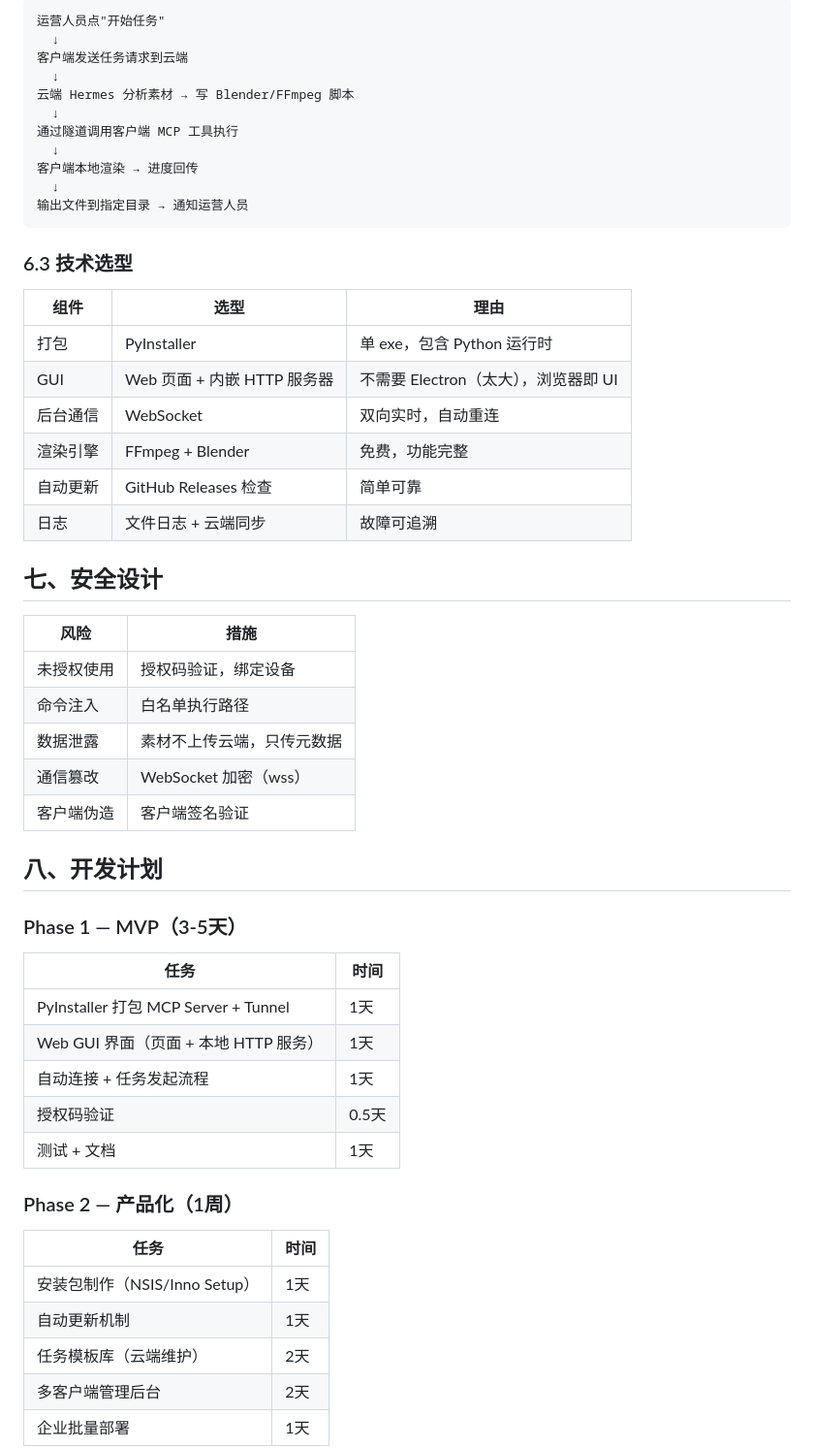
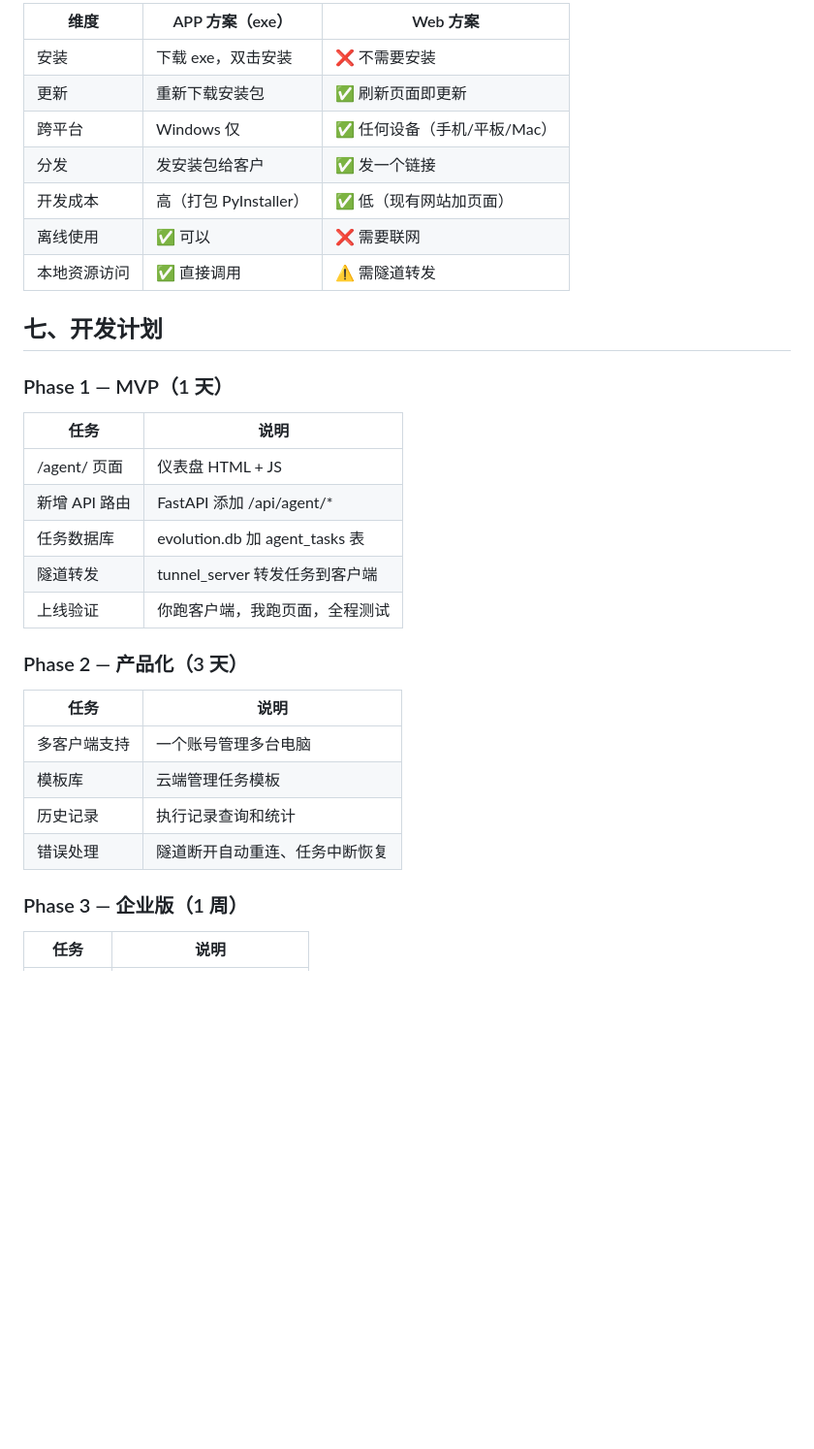
Before and after one commit to gengyue-ai/entos.top, a Markdown page: docs/remote-pc-agent-product.md, the part around one of its changes. Shown at 97% size. Rendered like a GitHub page; blank space fills up the shorter version.

````diff
--- a/docs/remote-pc-agent-product.md
+++ b/docs/remote-pc-agent-product.md
@@ -144,58 +146,36 @@ RemotePcAgent.exe
 
-```
-运营人员点"开始任务"
-  ↓
-客户端发送任务请求到云端
-  ↓
-云端 Hermes 分析素材 → 写 Blender/FFmpeg 脚本
-  ↓
-通过隧道调用客户端 MCP 工具执行
-  ↓
-客户端本地渲染 → 进度回传
-  ↓
-输出文件到指定目录 → 通知运营人员
-```
+| 维度 | APP 方案（exe） | Web 方案 |
+|------|---------------|---------|
+| 安装 | 下载 exe，双击安装 | ❌ 不需要安装 |
+| 更新 | 重新下载安装包 | ✅ 刷新页面即更新 |
+| 跨平台 | Windows 仅 | ✅ 任何设备（手机/平板/Mac） |
+| 分发 | 发安装包给客户 | ✅ 发一个链接 |
+| 开发成本 | 高（打包 PyInstaller） | ✅ 低（现有网站加页面） |
+| 离线使用 | ✅ 可以 | ❌ 需要联网 |
+| 本地资源访问 | ✅ 直接调用 | ⚠️ 需隧道转发 |
 
-### 6.3 技术选型
+## 七、开发计划
 
-| 组件 | 选型 | 理由 |
-|------|------|------|
-| 打包 | PyInstaller | 单 exe，包含 Python 运行时 |
-| GUI | Web 页面 + 内嵌 HTTP 服务器 | 不需要 Electron（太大），浏览器即 UI |
-| 后台通信 | WebSocket | 双向实时，自动重连 |
-| 渲染引擎 | FFmpeg + Blender | 免费，功能完整 |
-| 自动更新 | GitHub Releases 检查 | 简单可靠 |
-| 日志 | 文件日志 + 云端同步 | 故障可追溯 |
+### Phase 1 — MVP（1 天）
 
-## 七、安全设计
+| 任务 | 说明 |
+|------|------|
+| /agent/ 页面 | 仪表盘 HTML + JS |
+| 新增 API 路由 | FastAPI 添加 /api/agent/* |
+| 任务数据库 | evolution.db 加 agent_tasks 表 |
+| 隧道转发 | tunnel_server 转发任务到客户端 |
+| 上线验证 | 你跑客户端，我跑页面，全程测试 |
 
-| 风险 | 措施 |
+### Phase 2 — 产品化（3 天）
+
+| 任务 | 说明 |
 |------|------|
-| 未授权使用 | 授权码验证，绑定设备 |
-| 命令注入 | 白名单执行路径 |
-| 数据泄露 | 素材不上传云端，只传元数据 |
-| 通信篡改 | WebSocket 加密（wss） |
-| 客户端伪造 | 客户端签名验证 |
+| 多客户端支持 | 一个账号管理多台电脑 |
+| 模板库 | 云端管理任务模板 |
+| 历史记录 | 执行记录查询和统计 |
+| 错误处理 | 隧道断开自动重连、任务中断恢复 |
 
-## 八、开发计划
+### Phase 3 — 企业版（1 周）
 
-### Phase 1 — MVP（3-5天）
-
-| 任务 | 时间 |
+| 任务 | 说明 |
 |------|------|
-| PyInstaller 打包 MCP Server + Tunnel | 1天 |
-| Web GUI 界面（页面 + 本地 HTTP 服务） | 1天 |
-| 自动连接 + 任务发起流程 | 1天 |
-| 授权码验证 | 0.5天 |
-| 测试 + 文档 | 1天 |
-
-### Phase 2 — 产品化（1周）
-
-| 任务 | 时间 |
-|------|------|
-| 安装包制作（NSIS/Inno Setup） | 1天 |
-| 自动更新机制 | 1天 |
-| 任务模板库（云端维护） | 2天 |
-| 多客户端管理后台 | 2天 |
-| 企业批量部署 | 1天 |
-
````
Also changed, not shown: other parts of docs/remote-pc-agent-product.md (+109 -121 lines).
